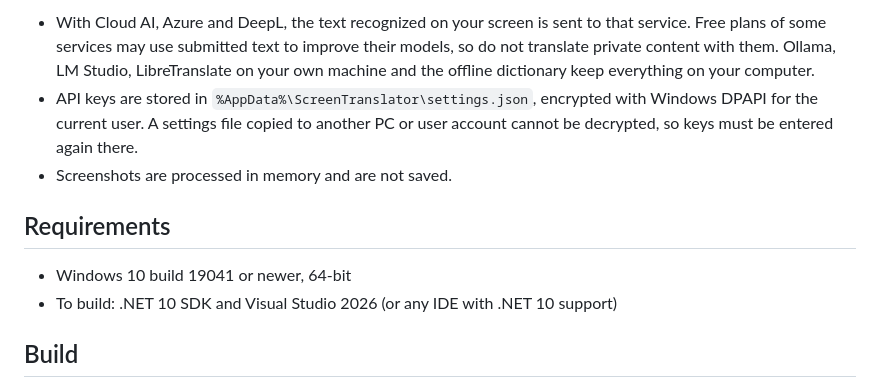
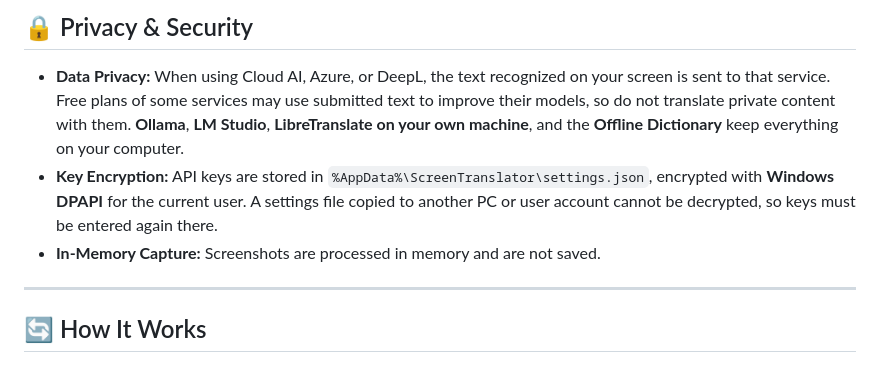
Before and after one commit to CodeCraftDevHQ/ScreenSenseAI, a Markdown page: README.md, the part around one of its changes. Rendered like a GitHub page.

```diff
--- a/README.md
+++ b/README.md
@@ -37,12 +73,11 @@ The Cloud AI provider sends all recognized text blocks in a single request and e
 
-- With Cloud AI, Azure and DeepL, the text recognized on your screen is sent to that service. Free plans of some services may use submitted text to improve their models, so do not translate private content with them. Ollama, LM Studio, LibreTranslate on your own machine and the offline dictionary keep everything on your computer.
-- API keys are stored in `%AppData%\ScreenTranslator\settings.json`, encrypted with Windows DPAPI for the current user. A settings file copied to another PC or user account cannot be decrypted, so keys must be entered again there.
-- Screenshots are processed in memory and are not saved.
+## 🔒 Privacy & Security
 
-## Requirements
+* **Data Privacy:** When using Cloud AI, Azure, or DeepL, the text recognized on your screen is sent to that service. Free plans of some services may use submitted text to improve their models, so do not translate private content with them. **Ollama**, **LM Studio**, **LibreTranslate on your own machine**, and the **Offline Dictionary** keep everything on your computer.
+* **Key Encryption:** API keys are stored in `%AppData%\ScreenTranslator\settings.json`, encrypted with **Windows DPAPI** for the current user. A settings file copied to another PC or user account cannot be decrypted, so keys must be entered again there.
+* **In-Memory Capture:** Screenshots are processed in memory and are not saved.
 
-- Windows 10 build 19041 or newer, 64-bit
-- To build: .NET 10 SDK and Visual Studio 2026 (or any IDE with .NET 10 support)
+---
 
-## Build
+## 🔄 How It Works
 
```
Also changed, not shown: other parts of README.md (+103 -52 lines), docs/1.png (added), docs/2.png (added), 3 other files.
